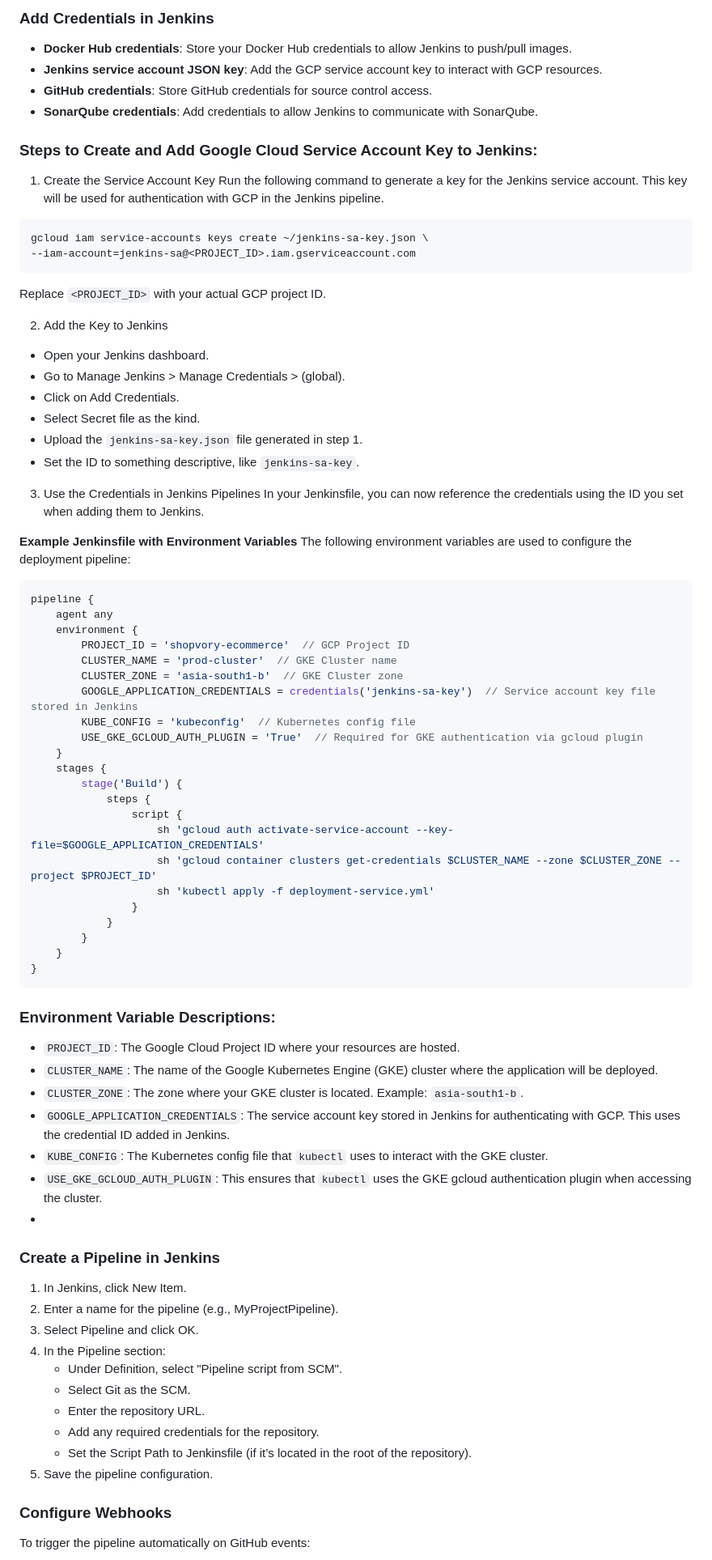
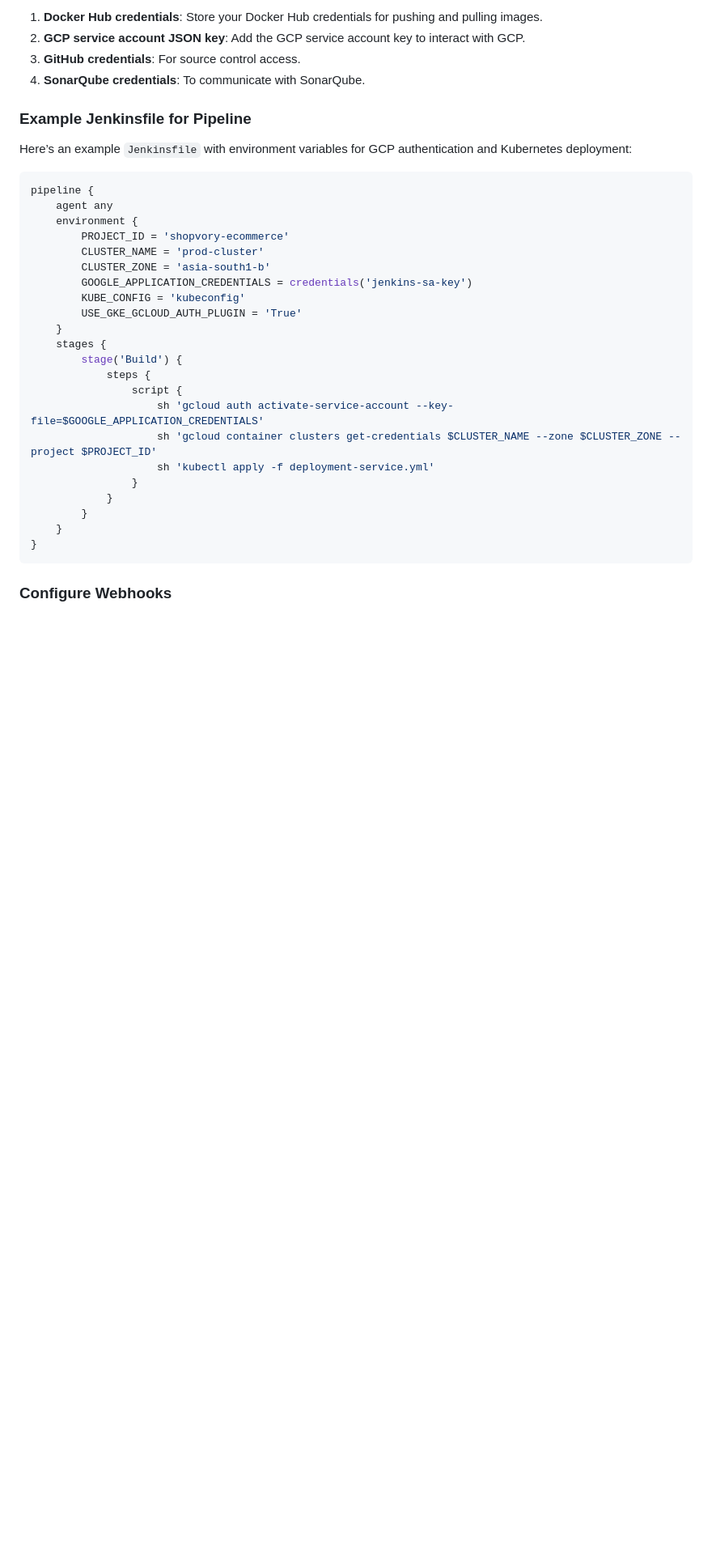
Before and after one commit to praks7v/Shopvory, a Markdown page: README.md, the part around one of its changes. Shown at 81% size. Rendered like a GitHub page; blank space fills up the shorter version.

````diff
--- a/README.md
+++ b/README.md
@@ -272,45 +177,23 @@ Install the following Jenkins plugins:
 
-### Add Credentials in Jenkins
-- **Docker Hub credentials**: Store your Docker Hub credentials to allow Jenkins to push/pull images.
-- **Jenkins service account JSON key**: Add the GCP service account key to interact with GCP resources.
-- **GitHub credentials**: Store GitHub credentials for source control access.
-- **SonarQube credentials**: Add credentials to allow Jenkins to communicate with SonarQube.
+1. **Docker Hub credentials**: Store your Docker Hub credentials for pushing and pulling images.
+2. **GCP service account JSON key**: Add the GCP service account key to interact with GCP.
+3. **GitHub credentials**: For source control access.
+4. **SonarQube credentials**: To communicate with SonarQube.
 
-### Steps to Create and Add Google Cloud Service Account Key to Jenkins:
-1. Create the Service Account Key
-Run the following command to generate a key for the Jenkins service account. This key will be used for authentication with GCP in the Jenkins pipeline.
+### Example Jenkinsfile for Pipeline
 
-```bash
-gcloud iam service-accounts keys create ~/jenkins-sa-key.json \
---iam-account=jenkins-sa@<PROJECT_ID>.iam.gserviceaccount.com
-```
-Replace `<PROJECT_ID>` with your actual GCP project ID.
-
-2. Add the Key to Jenkins
-
-- Open your Jenkins dashboard.
-- Go to Manage Jenkins > Manage Credentials > (global).
-- Click on Add Credentials.
-- Select Secret file as the kind.
-- Upload the `jenkins-sa-key.json` file generated in step 1.
-- Set the ID to something descriptive, like `jenkins-sa-key`.
-
-3. Use the Credentials in Jenkins Pipelines
-In your Jenkinsfile, you can now reference the credentials using the ID you set when adding them to Jenkins.
-
-**Example Jenkinsfile with Environment Variables**
-The following environment variables are used to configure the deployment pipeline:
+Here’s an example `Jenkinsfile` with environment variables for GCP authentication and Kubernetes deployment:
 
 ```groovy
 pipeline {
     agent any
     environment {
-        PROJECT_ID = 'shopvory-ecommerce'  // GCP Project ID
-        CLUSTER_NAME = 'prod-cluster'  // GKE Cluster name
-        CLUSTER_ZONE = 'asia-south1-b'  // GKE Cluster zone
-        GOOGLE_APPLICATION_CREDENTIALS = credentials('jenkins-sa-key')  // Service account key file stored in Jenkins
-        KUBE_CONFIG = 'kubeconfig'  // Kubernetes config file
-        USE_GKE_GCLOUD_AUTH_PLUGIN = 'True'  // Required for GKE authentication via gcloud plugin
+        PROJECT_ID = 'shopvory-ecommerce'
+        CLUSTER_NAME = 'prod-cluster'
+        CLUSTER_ZONE = 'asia-south1-b'
+        GOOGLE_APPLICATION_CREDENTIALS = credentials('jenkins-sa-key')
+        KUBE_CONFIG = 'kubeconfig'
+        USE_GKE_GCLOUD_AUTH_PLUGIN = 'True'
     }
     stages {
         stage('Build') {
@@ -325,26 +208,6 @@ pipeline {
     }
 }
 ```
-### Environment Variable Descriptions:
-- `PROJECT_ID`: The Google Cloud Project ID where your resources are hosted.
-- `CLUSTER_NAME`: The name of the Google Kubernetes Engine (GKE) cluster where the application will be deployed.
-- `CLUSTER_ZONE`: The zone where your GKE cluster is located. Example: `asia-south1-b`.
-- `GOOGLE_APPLICATION_CREDENTIALS`: The service account key stored in Jenkins for authenticating with GCP. This uses the credential ID added in Jenkins.
-- `KUBE_CONFIG`: The Kubernetes config file that `kubectl` uses to interact with the GKE cluster.
-- `USE_GKE_GCLOUD_AUTH_PLUGIN`: This ensures that `kubectl` uses the GKE gcloud authentication plugin when accessing the cluster.
--
-### Create a Pipeline in Jenkins
-1. In Jenkins, click New Item.
-2. Enter a name for the pipeline (e.g., MyProjectPipeline).
-3. Select Pipeline and click OK.
-4. In the Pipeline section:
-    - Under Definition, select "Pipeline script from SCM".
-    - Select Git as the SCM.
-    - Enter the repository URL.
-    - Add any required credentials for the repository.
-    - Set the Script Path to Jenkinsfile (if it’s located in the root of the repository).
-5. Save the pipeline configuration.
 
 ### Configure Webhooks
-To trigger the pipeline automatically on GitHub events:
 
````
Also changed, not shown: other parts of README.md (+140 -231 lines).
